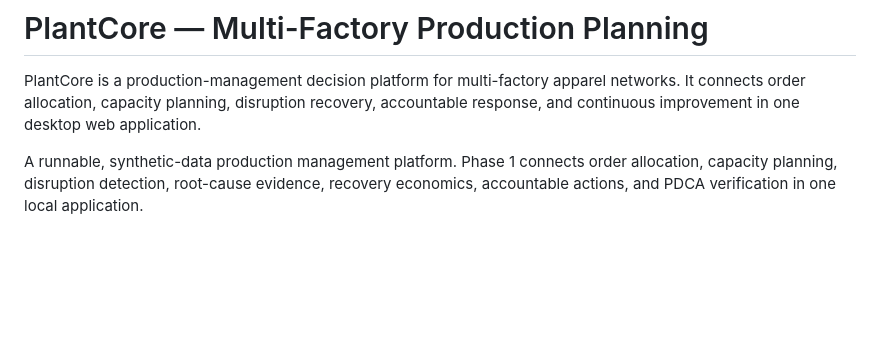
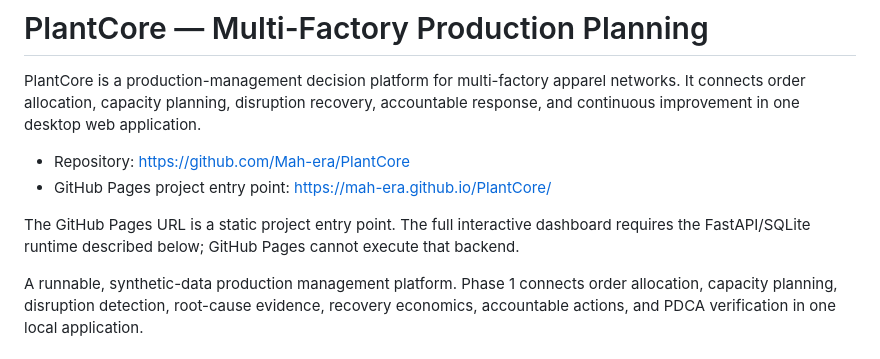
Before and after one commit to Mah-era/PlantCore, a Markdown page: README.md, the part around the change. GitHub-like rendering; blank space fills up the shorter version.

Commit message:
Document PlantCore repository and Pages links

```diff
--- a/README.md
+++ b/README.md
@@ -1,6 +1,11 @@
 # PlantCore — Multi-Factory Production Planning
 
 PlantCore is a production-management decision platform for multi-factory apparel networks. It connects order allocation, capacity planning, disruption recovery, accountable response, and continuous improvement in one desktop web application.
+
+- Repository: https://github.com/Mah-era/PlantCore
+- GitHub Pages project entry point: https://mah-era.github.io/PlantCore/
+
+The GitHub Pages URL is a static project entry point. The full interactive dashboard requires the FastAPI/SQLite runtime described below; GitHub Pages cannot execute that backend.
 
 A runnable, synthetic-data production management platform. Phase 1 connects order allocation, capacity planning, disruption detection, root-cause evidence, recovery economics, accountable actions, and PDCA verification in one local application.
 
```
